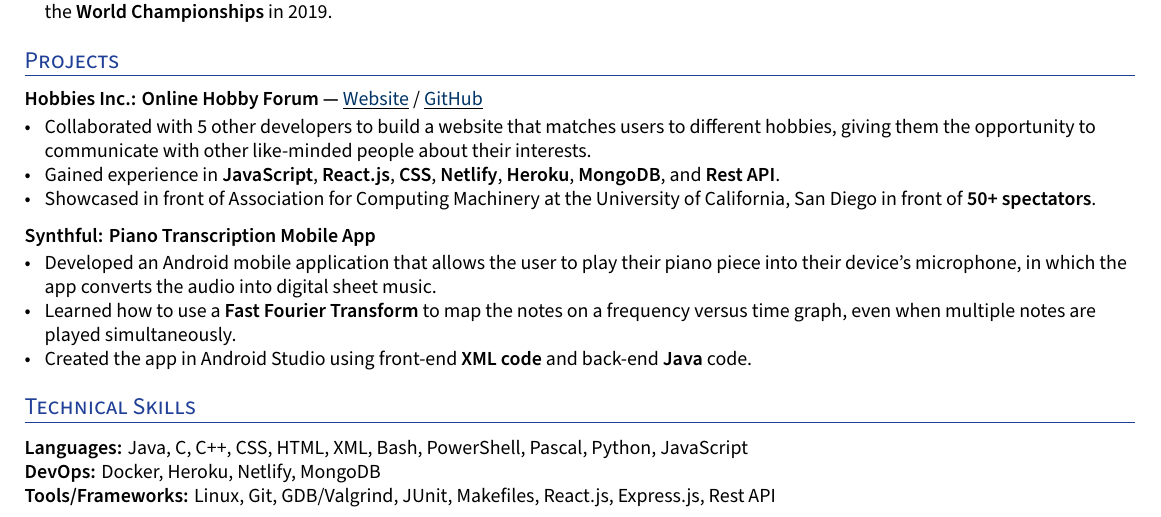
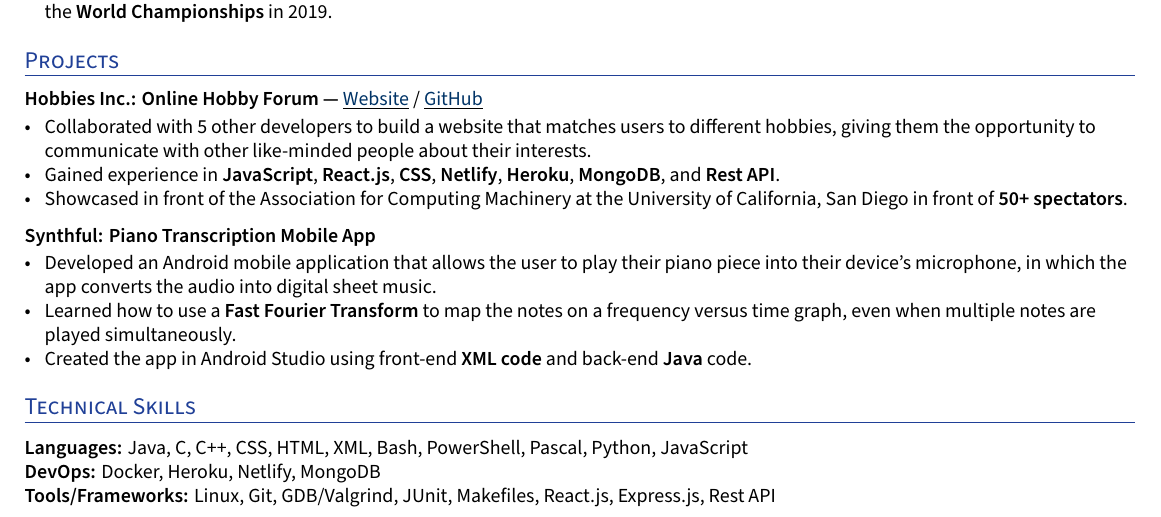
Before and after one commit to kyle1373/kyle-wade-resume, a LaTeX CV (resume.tex): part of the page, cut so that both start at the same text. Compiled offline with XeLaTeX.

Commit message:
Fixed Grammar

```diff
--- a/resume.tex
+++ b/resume.tex
@@ -262,7 +262,7 @@
     \begin{zitemize}
         \item Collaborated with 5 other developers to build a website that matches users to different hobbies, giving them the opportunity to communicate with other like-minded people about their interests.
         \item Gained experience in \textbf{JavaScript}, \textbf{React.js}, \textbf{CSS}, \textbf{Netlify}, \textbf{Heroku}, \textbf{MongoDB}, and \textbf{Rest API}.
-        \item Showcased in front of Association for Computing Machinery at the University of California, San Diego in front of \textbf{50+ spectators}.
+        \item Showcased in front of the Association for Computing Machinery at the University of California, San Diego in front of \textbf{50+ spectators}.
     \end{zitemize}
 
 
```
Also changed, not shown: resume.tex (2 more changed lines).
